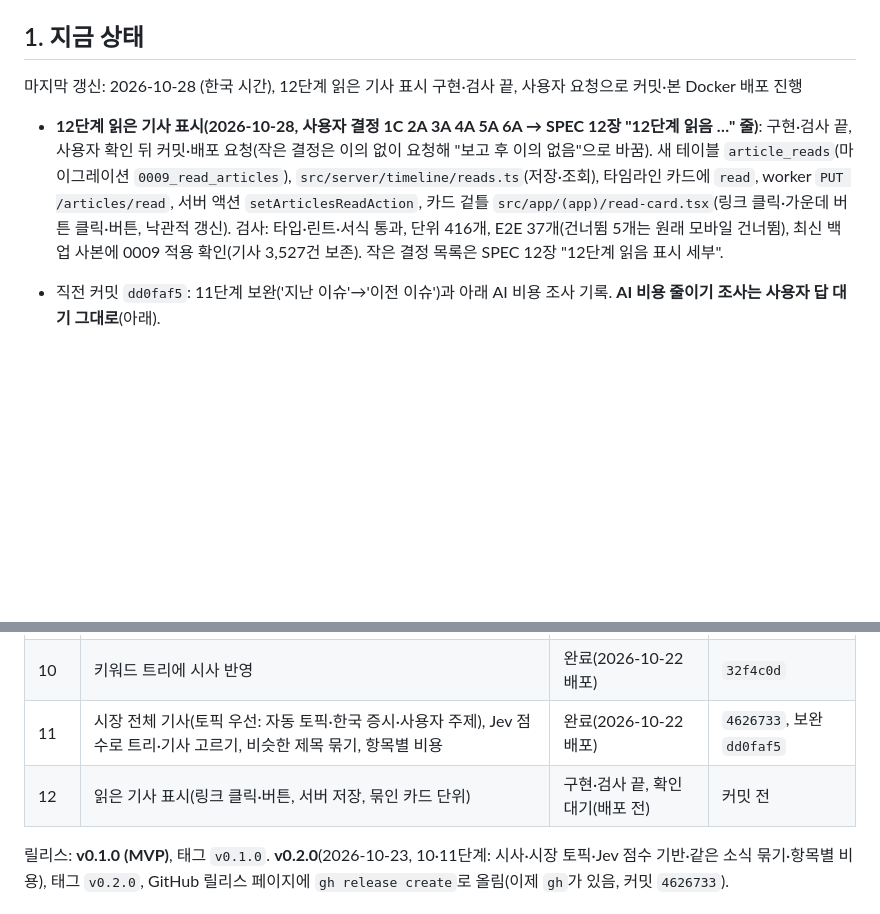
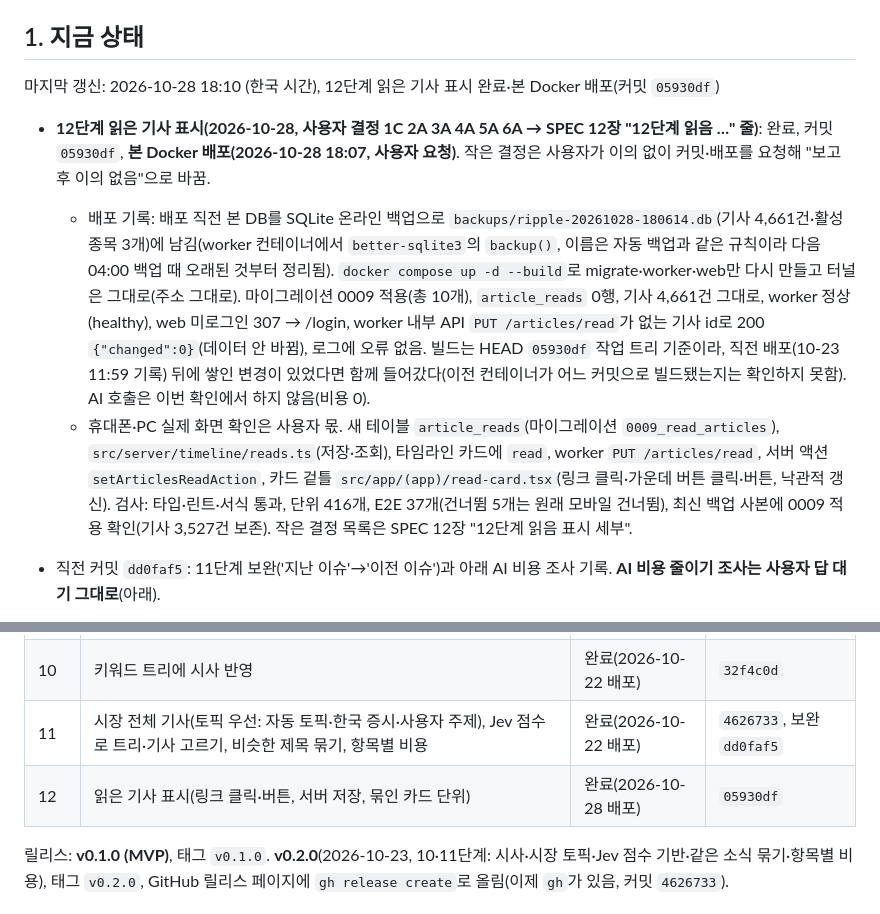
Before and after one commit to anjfgkfkrh/Ripple, a Markdown page: docs/DEVELOPMENT.md, 2 parts joined by grey strips. Drawn GitHub-style; blank space fills up the shorter version.

Commit message:
배포 기록: 12단계 본 Docker 배포
- 2026-10-28 18:07 배포, 배포 직전 DB 백업, 마이그레이션 0009 적용과 worker API·web 응답 확인을 개발 현황에 기록

Co-Authored-By: Claude Sonnet 5.5 <noreply@anthropic.com>

```diff
--- a/docs/DEVELOPMENT.md
+++ b/docs/DEVELOPMENT.md
@@ -6,9 +6,11 @@
 
 ## 1. 지금 상태
 
-마지막 갱신: 2026-10-28 (한국 시간), 12단계 읽은 기사 표시 구현·검사 끝, 사용자 요청으로 커밋·본 Docker 배포 진행
+마지막 갱신: 2026-10-28 18:10 (한국 시간), 12단계 읽은 기사 표시 완료·본 Docker 배포(커밋 `05930df`)
 
-- **12단계 읽은 기사 표시(2026-10-28, 사용자 결정 1C 2A 3A 4A 5A 6A → SPEC 12장 "12단계 읽음 …" 줄)**: 구현·검사 끝, 사용자 확인 뒤 커밋·배포 요청(작은 결정은 이의 없이 요청해 "보고 후 이의 없음"으로 바꿈). 새 테이블 `article_reads`(마이그레이션 `0009_read_articles`), `src/server/timeline/reads.ts`(저장·조회), 타임라인 카드에 `read`, worker `PUT /articles/read`, 서버 액션 `setArticlesReadAction`, 카드 겉틀 `src/app/(app)/read-card.tsx`(링크 클릭·가운데 버튼 클릭·버튼, 낙관적 갱신). 검사: 타입·린트·서식 통과, 단위 416개, E2E 37개(건너뜀 5개는 원래 모바일 건너뜀), 최신 백업 사본에 0009 적용 확인(기사 3,527건 보존). 작은 결정 목록은 SPEC 12장 "12단계 읽음 표시 세부".
+- **12단계 읽은 기사 표시(2026-10-28, 사용자 결정 1C 2A 3A 4A 5A 6A → SPEC 12장 "12단계 읽음 …" 줄)**: 완료, 커밋 `05930df`, **본 Docker 배포(2026-10-28 18:07, 사용자 요청)**. 작은 결정은 사용자가 이의 없이 커밋·배포를 요청해 "보고 후 이의 없음"으로 바꿈.
+  - 배포 기록: 배포 직전 본 DB를 SQLite 온라인 백업으로 `backups/ripple-20261028-180614.db`(기사 4,661건·활성 종목 3개)에 남김(worker 컨테이너에서 `better-sqlite3`의 `backup()`, 이름은 자동 백업과 같은 규칙이라 다음 04:00 백업 때 오래된 것부터 정리됨). `docker compose up -d --build`로 migrate·worker·web만 다시 만들고 터널은 그대로(주소 그대로). 마이그레이션 0009 적용(총 10개), `article_reads` 0행, 기사 4,661건 그대로, worker 정상(healthy), web 미로그인 307 → /login, worker 내부 API `PUT /articles/read`가 없는 기사 id로 200 `{"changed":0}`(데이터 안 바뀜), 로그에 오류 없음. 빌드는 HEAD `05930df` 작업 트리 기준이라, 직전 배포(10-23 11:59 기록) 뒤에 쌓인 변경이 있었다면 함께 들어갔다(이전 컨테이너가 어느 커밋으로 빌드됐는지는 확인하지 못함). AI 호출은 이번 확인에서 하지 않음(비용 0).
+  - 휴대폰·PC 실제 화면 확인은 사용자 몫. 새 테이블 `article_reads`(마이그레이션 `0009_read_articles`), `src/server/timeline/reads.ts`(저장·조회), 타임라인 카드에 `read`, worker `PUT /articles/read`, 서버 액션 `setArticlesReadAction`, 카드 겉틀 `src/app/(app)/read-card.tsx`(링크 클릭·가운데 버튼 클릭·버튼, 낙관적 갱신). 검사: 타입·린트·서식 통과, 단위 416개, E2E 37개(건너뜀 5개는 원래 모바일 건너뜀), 최신 백업 사본에 0009 적용 확인(기사 3,527건 보존). 작은 결정 목록은 SPEC 12장 "12단계 읽음 표시 세부".
 - 직전 커밋 `dd0faf5`: 11단계 보완('지난 이슈'→'이전 이슈')과 아래 AI 비용 조사 기록. **AI 비용 줄이기 조사는 사용자 답 대기 그대로**(아래).
 
 - **AI 비용 줄이기 조사(2026-10-23, 사용자 요청 "월 $3는 많다", 무료 조사만, 구현 전)**: 본 DB 사용량(배포 뒤 약 20시간, 읽기 전용)으로 월 약 $2.6 추정. 기능별 월: Jev 기사 평가 $1.26(하루 약 990회 × 약 1,000토큰), 토픽 갱신(Haiku, 3시간마다) 약 $1.0, 키워드 생성 $0.18, 키워드·토픽 Jev $0.15. 시장·토픽 관련이 약 77%, 종목 2개는 약 $0.45.
@@ -95,7 +97,7 @@
 | - | v0.1.0 릴리스 준비, 릴리스 묶음 스크립트 | 완료 | `575bef2`, `0e73b4e` |
 | 10 | 키워드 트리에 시사 반영 | 완료(2026-10-22 배포) | `32f4c0d` |
 | 11 | 시장 전체 기사(토픽 우선: 자동 토픽·한국 증시·사용자 주제), Jev 점수로 트리·기사 고르기, 비슷한 제목 묶기, 항목별 비용 | 완료(2026-10-22 배포) | `4626733`, 보완 `dd0faf5` |
-| 12 | 읽은 기사 표시(링크 클릭·버튼, 서버 저장, 묶인 카드 단위) | 구현·검사 끝, 확인 대기(배포 전) | 커밋 전 |
+| 12 | 읽은 기사 표시(링크 클릭·버튼, 서버 저장, 묶인 카드 단위) | 완료(2026-10-28 배포) | `05930df` |
 
 릴리스: **v0.1.0 (MVP)**, 태그 `v0.1.0`. **v0.2.0**(2026-10-23, 10·11단계: 시사·시장 토픽·Jev 점수 기반·같은 소식 묶기·항목별 비용), 태그 `v0.2.0`, GitHub 릴리스 페이지에 `gh release create`로 올림(이제 `gh`가 있음, 커밋 `4626733`).
 
```
